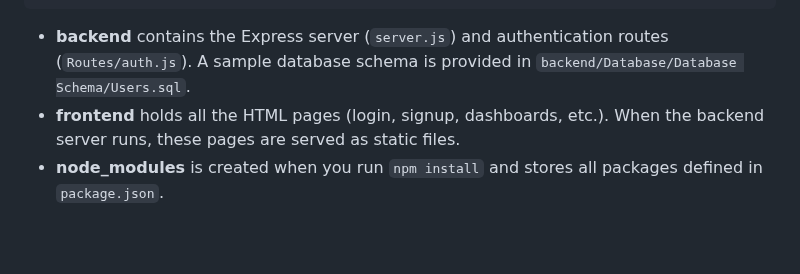
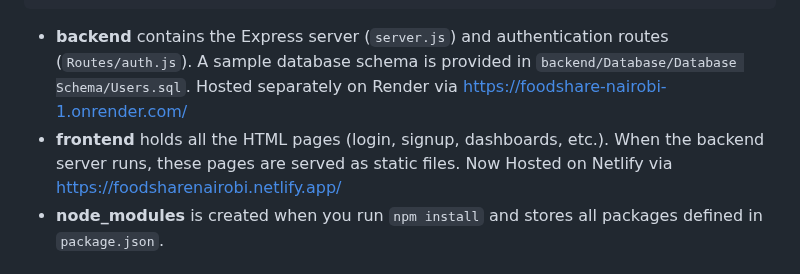
Before and after one commit to VictorNzai/FoodShare-Nairobi, a Markdown page: README.md, the part around the change. Drawn GitHub-style; blank space fills up the shorter version.

Commit message:
Update README.md File (#30)
Update README.md File with new hosted backend and Frontend links.

Co-authored-by: Dexter Kimathi <168401789+D3XK1M@users.noreply.github.com>

````diff
--- a/README.md
+++ b/README.md
@@ -17,8 +17,8 @@ FoodShare-Nairobi/
 └── ...
 ```
 
-- **backend** contains the Express server (`server.js`) and authentication routes (`Routes/auth.js`). A sample database schema is provided in `backend/Database/Database Schema/Users.sql`.
-- **frontend** holds all the HTML pages (login, signup, dashboards, etc.). When the backend server runs, these pages are served as static files.
+- **backend** contains the Express server (`server.js`) and authentication routes (`Routes/auth.js`). A sample database schema is provided in `backend/Database/Database Schema/Users.sql`. Hosted separately on Render via https://foodshare-nairobi-1.onrender.com/
+- **frontend** holds all the HTML pages (login, signup, dashboards, etc.). When the backend server runs, these pages are served as static files. Now Hosted on Netlify via https://foodsharenairobi.netlify.app/
 - **node_modules** is created when you run `npm install` and stores all packages defined in `package.json`.
 
 ## Prerequisites
````
